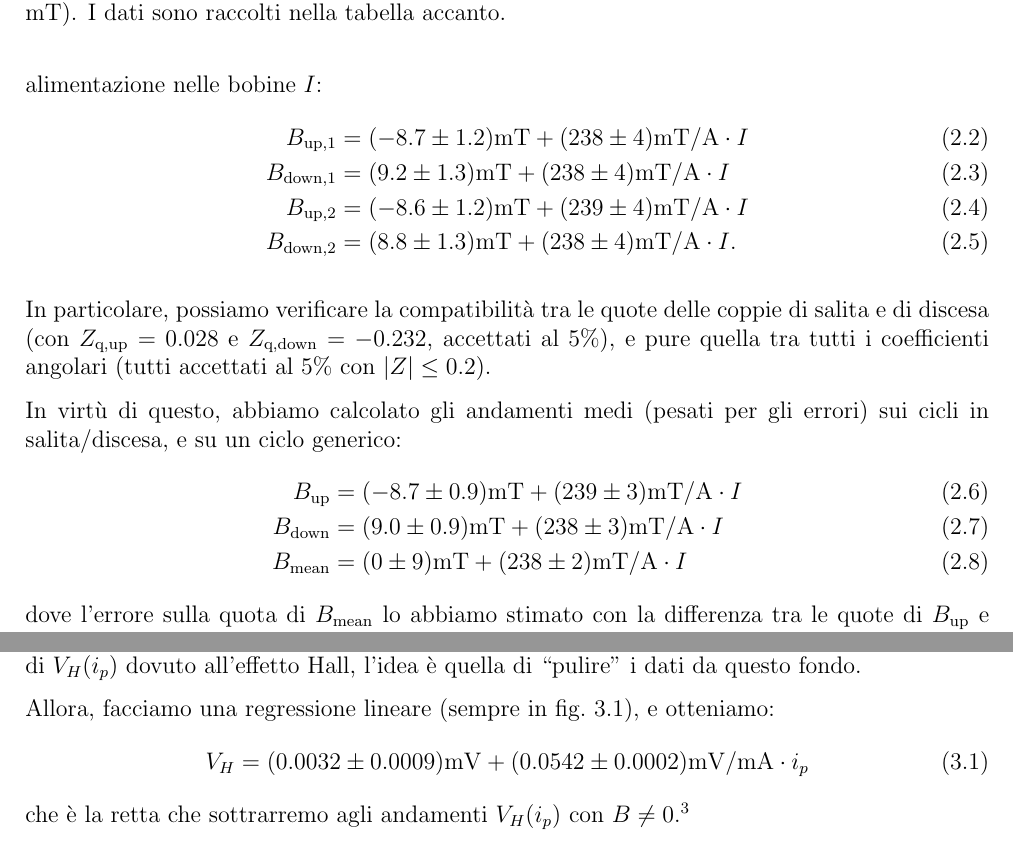
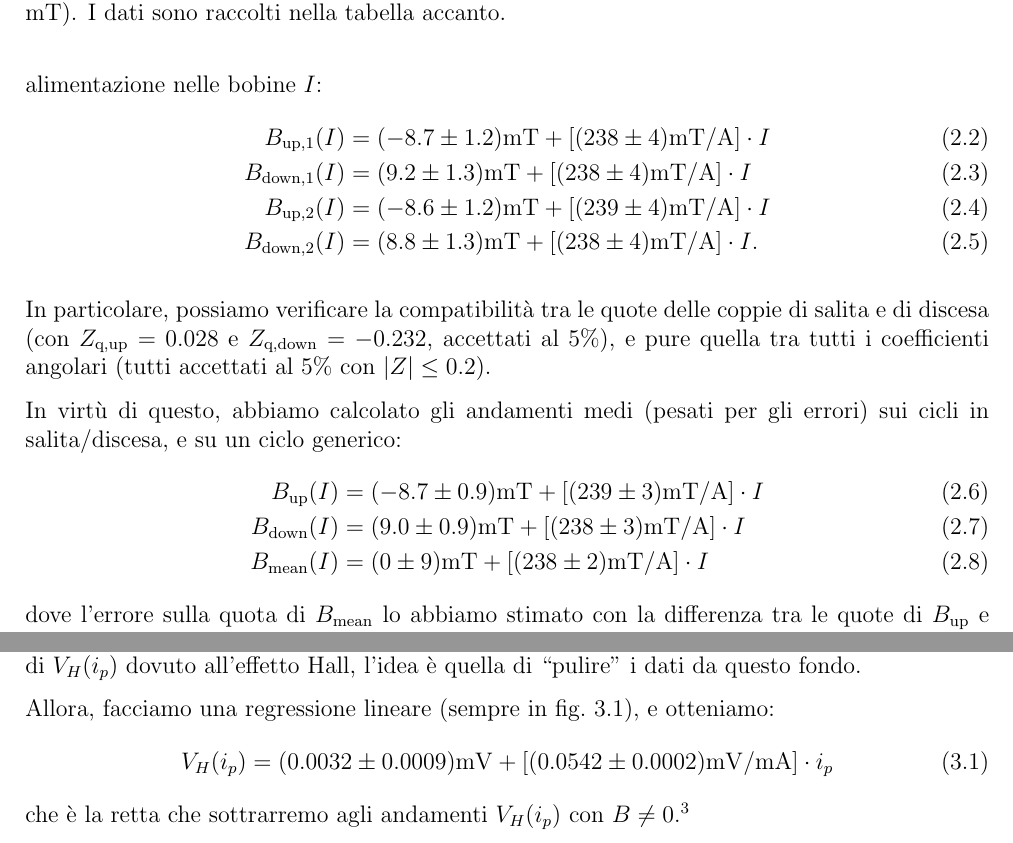
Before and after one commit to 0universe0/lab_ifns_sm, a LaTeX paper (reportHall/hall.tex, which reads reportHall/sections/2_electromagnet.tex, reportHall/sections/3_VhI.tex): two parts of pages 6 and 8 of 26, joined at a grey line, cut so that both start at the same text. Compiled offline with pdfLaTeX.

Commit message:
added max's fixes

```diff
--- a/reportHall/sections/2_electromagnet.tex
+++ b/reportHall/sections/2_electromagnet.tex
@@ -129,19 +129,19 @@ Le differenze tra le curve in discesa e in salita sono praticamente indistinguib
 
 Nello specifico, abbiamo effettuato delle regressioni lineari nelle regioni di linearità dei cicli di isteresi, ricavando le stime degli andamenti del campo magnetico $ B $ con la corrente di alimentazione nelle bobine $ I $:
 \begin{align}
-B_\text{up,1} &= (-8.7 \pm 1.2) \unit{mT} + (238 \pm 4) \unit{mT / A} \cdot I \\
-B_\text{down,1} &= (9.2 \pm 1.3) \unit{mT} + (238 \pm 4) \unit{mT / A} \cdot I \\
-B_\text{up,2} &= (-8.6 \pm 1.2) \unit{mT} + (239 \pm 4) \unit{mT / A} \cdot I \\
-B_\text{down,2} &= (8.8 \pm 1.3) \unit{mT} + (238 \pm 4) \unit{mT / A} \cdot I.
+B_\text{up,1}(I) &= (-8.7 \pm 1.2) \unit{mT} + \qty[(238 \pm 4) \unit{mT / A}] \cdot I \\
+B_\text{down,1}(I) &= (9.2 \pm 1.3) \unit{mT} + \qty[(238 \pm 4) \unit{mT / A}] \cdot I \\
+B_\text{up,2}(I) &= (-8.6 \pm 1.2) \unit{mT} + \qty[(239 \pm 4) \unit{mT / A}] \cdot I \\
+B_\text{down,2}(I) &= (8.8 \pm 1.3) \unit{mT} + \qty[(238 \pm 4) \unit{mT / A}] \cdot I.
 \end{align}
 
 In particolare, possiamo verificare la compatibilità tra le quote delle coppie di salita e di discesa (con $ Z_\text{q,up} = 0.028 $ e $ Z_\text{q,down} = -0.232 $, accettati al $ 5 \% $), e pure quella tra tutti i coefficienti angolari (tutti accettati al $ 5 \% $ con $ \abs{Z} \leq 0.2 $).
 
 In virtù di questo, abbiamo calcolato gli andamenti medi (pesati per gli errori) sui cicli in salita/discesa, e su un ciclo generico:
 \begin{align} \label{eq:hysteresis-up}
-B_\text{up} &= (-8.7 \pm 0.9) \unit{mT} + (239 \pm 3) \unit{mT / A} \cdot I \\ \label{eq:hysteresis-down}
-B_\text{down} &= (9.0 \pm 0.9) \unit{mT} + (238 \pm 3) \unit{mT / A} \cdot I \\ \label{eq:hysteresis-mean}
-B_\text{mean} &= (0 \pm 9) \unit{mT} + (238 \pm 2) \unit{mT / A} \cdot I
+B_\text{up}(I) &= (-8.7 \pm 0.9) \unit{mT} + \qty[(239 \pm 3) \unit{mT / A}] \cdot I \\ \label{eq:hysteresis-down}
+B_\text{down}(I) &= (9.0 \pm 0.9) \unit{mT} + \qty[(238 \pm 3) \unit{mT / A}] \cdot I \\ \label{eq:hysteresis-mean}
+B_\text{mean}(I) &= (0 \pm 9) \unit{mT} + \qty[(238 \pm 2) \unit{mT / A}] \cdot I
 \end{align}
 dove l'errore sulla quota di $ B_\text{mean} $ lo abbiamo stimato con la differenza tra le quote di $ B_\text{up} $ e $ B_\text{down} $.
 
--- a/reportHall/sections/3_VhI.tex
+++ b/reportHall/sections/3_VhI.tex
@@ -38,7 +38,7 @@ Questo contributo è attribuibile al disallineamento tra le piastre che misurano
 
 Allora, facciamo una regressione lineare (sempre in \cref{fig:ohmic-contribution}), e otteniamo:
 \begin{equation} \label{eq:ohmic-contribution}
-V_H = (0.0032 \pm 0.0009) \unit{mV} + (0.0542 \pm 0.0002) \unit{mV / mA} \cdot i_p
+V_H(i_p) = (0.0032 \pm 0.0009) \unit{mV} + \qty[(0.0542 \pm 0.0002) \unit{mV / mA}] \cdot i_p
 \end{equation}
 che è la retta che sottrarremo agli andamenti $ V_H(i_p) $ con $ B \neq 0 $.\footnote{L'andamento $ V_H(i_p) $ per $ B \neq 0 $ secondo il nostro modello è $ V_H(i_p) = q + m \cdot i_p + V_{H}^0 (i_p) $ dove $ V_{H}^0 $ è questo contributo ohmico. Ottenuta la caratterizzazione $ V_{H}^0(i_p) = q^0 + m^0 \cdot i_p $ possiamo sottrarre $ q^0 $ e $ m^0 $ a $ q $ e $ m $ (propagando gli errori, assunti come indipendenti).}
 
```
Also changed, not shown: reportHall/sections/1_intro.tex (+1 -1 lines), reportHall/hall.pdf (added), reportHall/sections/2_electromagnet.tex (2 more changed lines).
